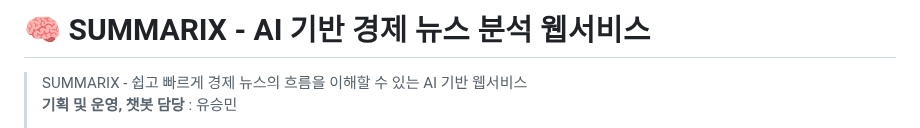
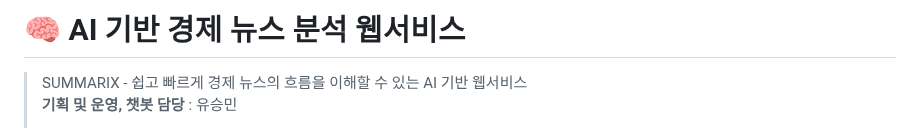
Before and after one commit to yooseungmin9/yoo-chatbot-v1, a Markdown page: README.md, the part around the change. Rendered like a GitHub page.

```diff
--- a/README.md
+++ b/README.md
@@ -1,4 +1,4 @@
-# 🧠 SUMMARIX - AI 기반 경제 뉴스 분석 웹서비스
+# 🧠 AI 기반 경제 뉴스 분석 웹서비스
 > SUMMARIX - 쉽고 빠르게 경제 뉴스의 흐름을 이해할 수 있는 AI 기반 웹서비스
 > **기획 및 운영, 챗봇 담당** : 유승민
 > - 시연 영상 - 01:54 부분
```
